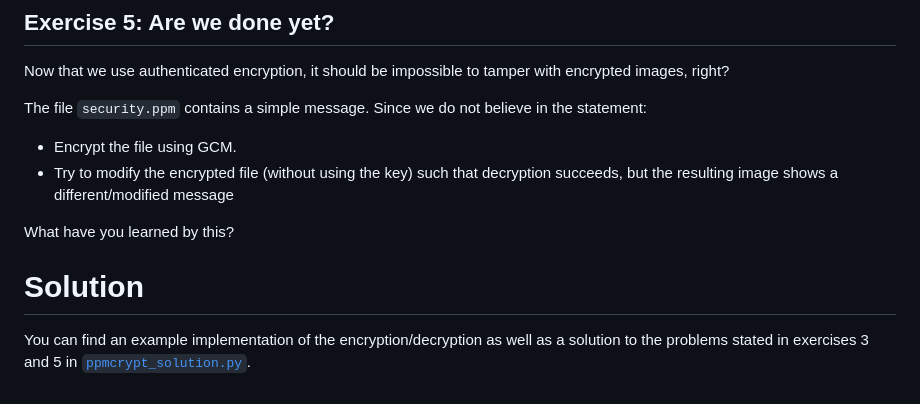
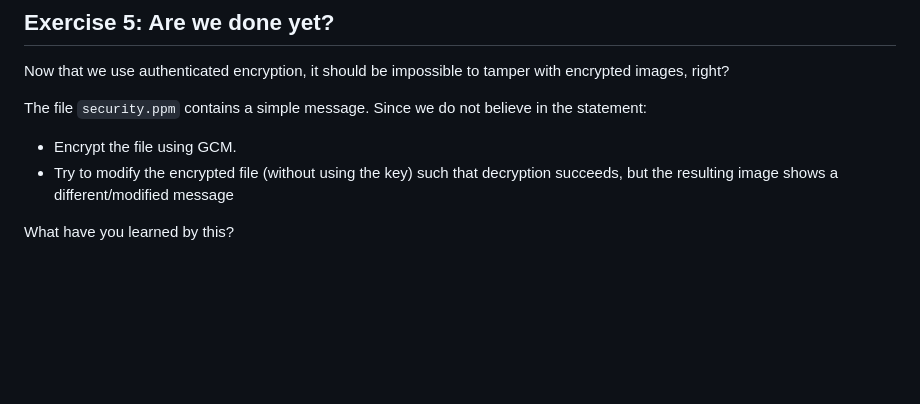
Before and after one commit to wine99/syssec-exercises, a Markdown page: 01_symmetric_encryption/readme.md, the part around the change. GitHub-like rendering; blank space fills up the shorter version.

Commit message:
Remove solution.

```diff
--- a/01_symmetric_encryption/readme.md
+++ b/01_symmetric_encryption/readme.md
@@ -150,11 +150,3 @@ Since we do not believe in the statement:
   succeeds, but the resulting image shows a different/modified message
 
 What have you learned by this?
-
-
-
-# Solution
-
-You can find an example implementation of the encryption/decryption as well as
-a solution to the problems stated in exercises 3 and 5 in
-[`ppmcrypt_solution.py`](ppmcrypt_solution.py).
```
